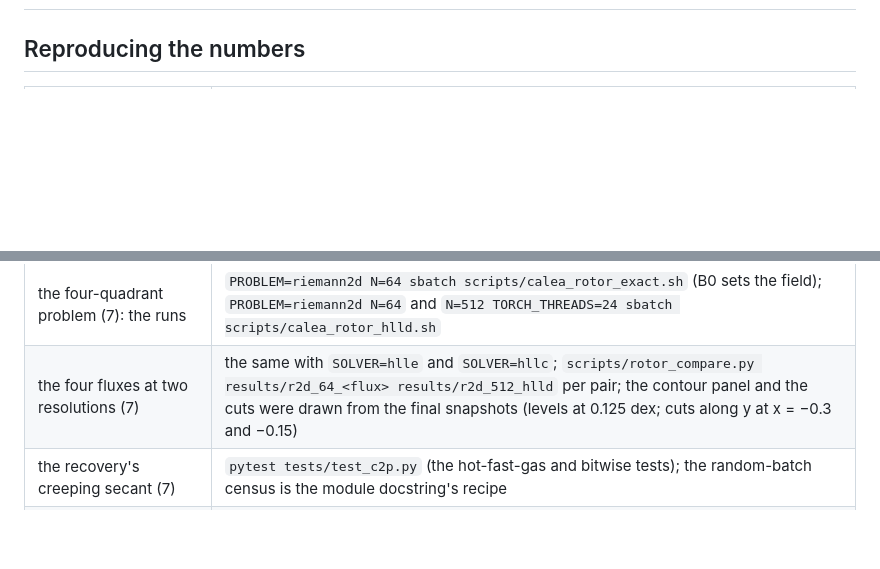
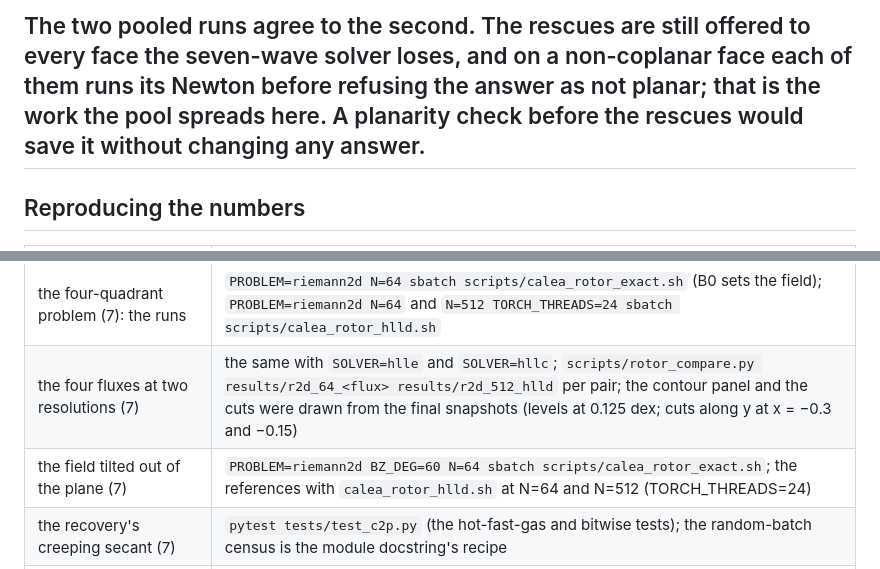
Before and after one commit to kemi2805/HLLD-AI, a Markdown page: docs/what_we_solve.md, 2 parts joined by grey strips. Drawn GitHub-style; blank space fills up the shorter version.

```diff
--- a/docs/what_we_solve.md
+++ b/docs/what_we_solve.md
@@ -2277,3 +2353,8 @@ cost).
+The two pooled runs agree to the second. The rescues are still offered
+to every face the seven-wave solver loses, and on a non-coplanar face each
+of them runs its Newton before refusing the answer as not planar; that is
+the work the pool spreads here. A planarity check before the rescues would
+save it without changing any answer.
 ---
 
 ## Reproducing the numbers
@@ -2304,6 +2385,7 @@ cost).
 | Orszag–Tang (7): recorded windows | `PROBLEM=orszag_tang N=64 T0=<t> NSTEP=2 REC_DIR=<dir> scripts/rotor_replay.py record <tag>`, then `failure_ledger.py collect <dir> <tags> --paired` (the recording carries gamma) |
 | the four-quadrant problem (7): the runs | `PROBLEM=riemann2d N=64 sbatch scripts/calea_rotor_exact.sh` (B0 sets the field); `PROBLEM=riemann2d N=64` and `N=512 TORCH_THREADS=24 sbatch scripts/calea_rotor_hlld.sh` |
 | the four fluxes at two resolutions (7) | the same with `SOLVER=hlle` and `SOLVER=hllc`; `scripts/rotor_compare.py results/r2d_64_<flux> results/r2d_512_hlld` per pair; the contour panel and the cuts were drawn from the final snapshots (levels at 0.125 dex; cuts along y at x = −0.3 and −0.15) |
+| the field tilted out of the plane (7) | `PROBLEM=riemann2d BZ_DEG=60 N=64 sbatch scripts/calea_rotor_exact.sh`; the references with `calea_rotor_hlld.sh` at N=64 and N=512 (TORCH_THREADS=24) |
 | the recovery's creeping secant (7) | `pytest tests/test_c2p.py` (the hot-fast-gas and bitwise tests); the random-batch census is the module docstring's recipe |
 | the four-unknown pilot (5a) | `scripts/pilot_four_unknowns.py results/failure_ledger_64 1394,719,1816` (samples: `--quiet`; calea, the numpy kernels are too slow for more than a lane) |
 | one planar Newton, iteration by iteration (5a) | `scripts/newton_trace.py results/failure_ledger_64 --lanes 719,1394` |
```
Also changed, not shown: other parts of docs/what_we_solve.md (+76 -0 lines), docs/figs/r2dz_64_exact_solver_t0.40.png (added), docs/figs/r2dz_64_exact_state_t0.40.png (added).
